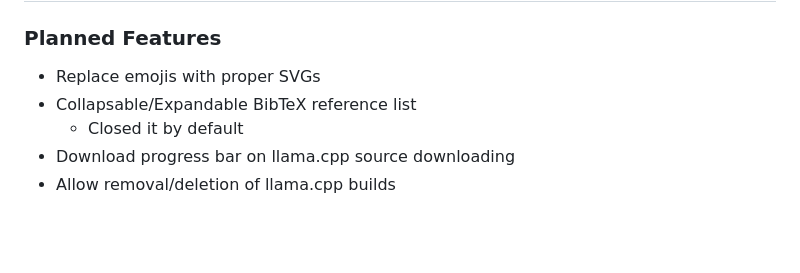
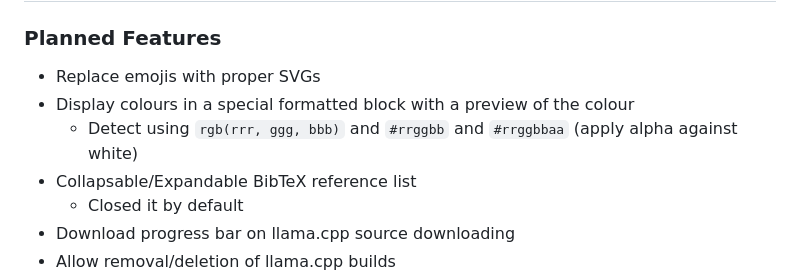
Before and after one commit to Lumyxen/ControlPanel, a Markdown page: TODO.md, the part around the change. Rendered like a GitHub page; blank space fills up the shorter version.

Commit message:
Update TODO

```diff
--- a/TODO.md
+++ b/TODO.md
@@ -31,6 +31,8 @@
 ## AI Chat-box
 ### Planned Features
 - Replace emojis with proper SVGs
+- Display colours in a special formatted block with a preview of the colour
+  - Detect using `rgb(rrr, ggg, bbb)` and `#rrggbb` and `#rrggbbaa` (apply alpha against white)
 - Collapsable/Expandable BibTeX reference list
   - Closed it by default
 - Download progress bar on llama.cpp source downloading
```
